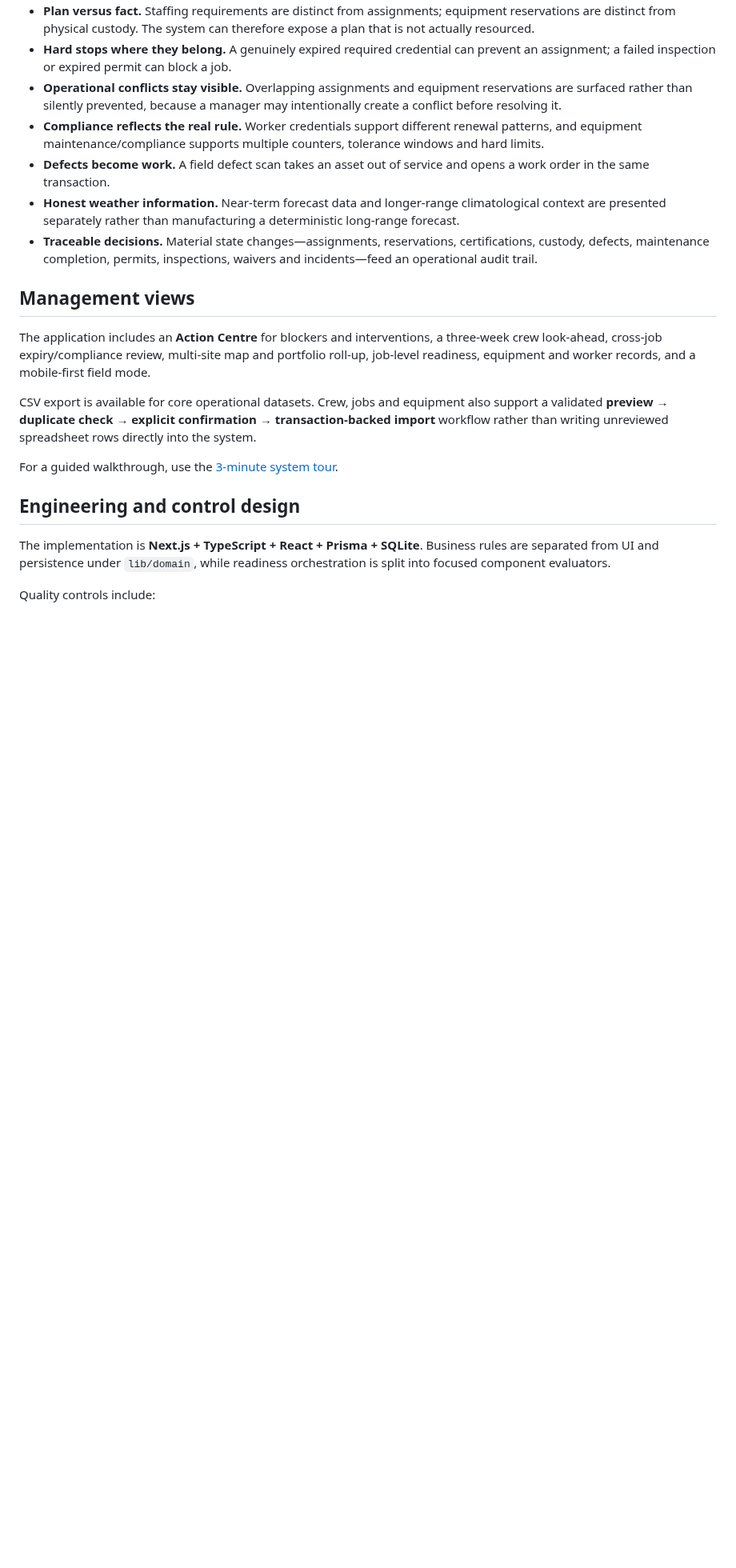
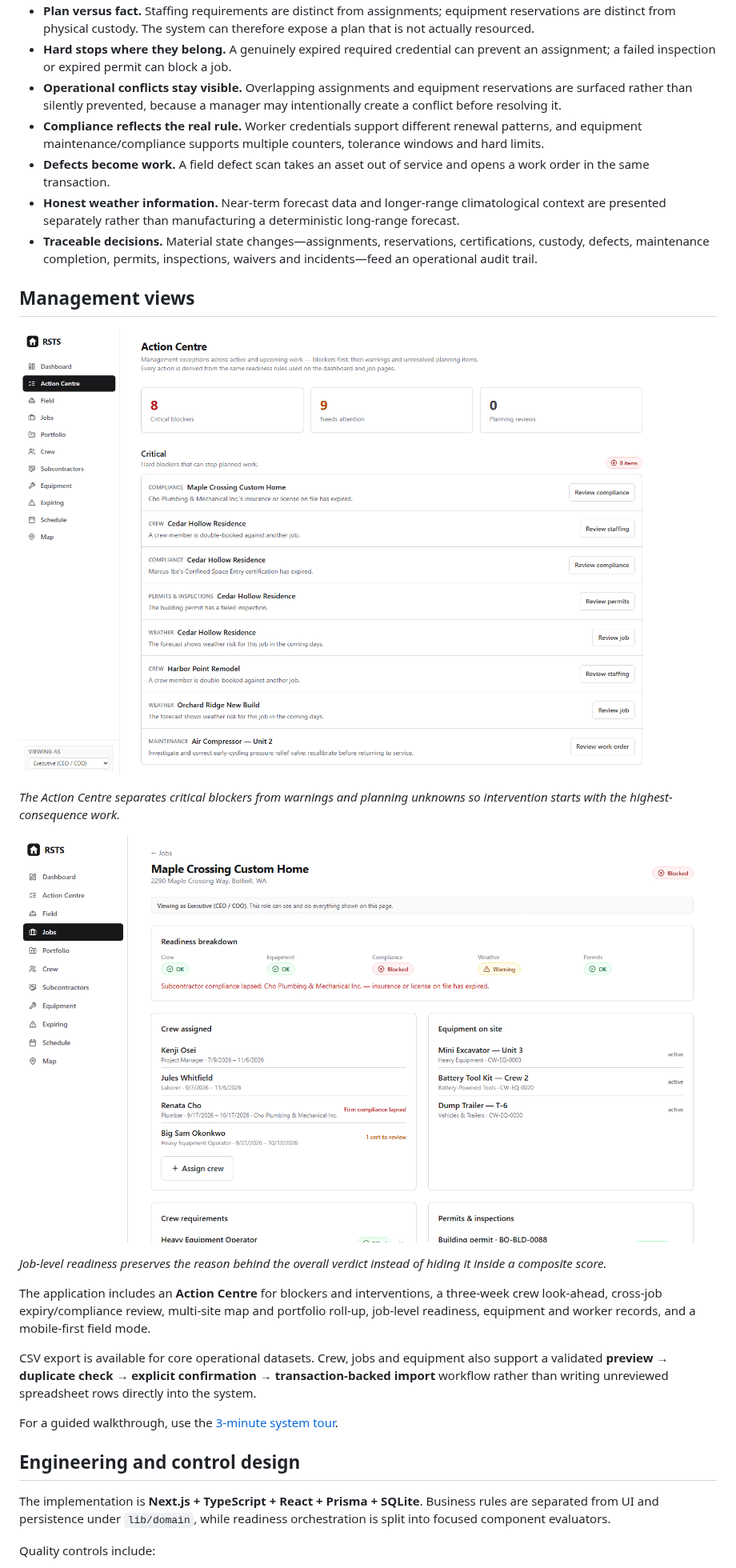
Before and after one commit to NathanTaylorOps/resource-scheduling-tracking-system, a Markdown page: README.md, the part around one of its changes. Shown at 80% size. GitHub-like rendering; pictures changed too: docs/assets/action-centre.png (added), docs/assets/job-readiness.png (added); blank space fills up the shorter version.

```diff
--- a/README.md
+++ b/README.md
@@ -43,6 +45,15 @@ The project is deliberately more than a scheduling screen. The important design
 - **Traceable decisions.** Material state changes—assignments, reservations, certifications, custody, defects, maintenance completion, permits, inspections, waivers and incidents—feed an operational audit trail.
 
 ## Management views
+
+![Action Centre prioritizing blocked work and operational interventions](docs/assets/action-centre.png)
+
+*The Action Centre separates critical blockers from warnings and planning unknowns so intervention starts with the highest-consequence work.*
+
+![Job readiness detail showing component-level operating controls](docs/assets/job-readiness.png)
+
+*Job-level readiness preserves the reason behind the overall verdict instead of hiding it inside a composite score.*
+
 
 The application includes an **Action Centre** for blockers and interventions, a three-week crew look-ahead, cross-job expiry/compliance review, multi-site map and portfolio roll-up, job-level readiness, equipment and worker records, and a mobile-first field mode.
 
```
Also changed, not shown: other parts of README.md (+3 -1 lines), docs/assets/dashboard.png (added), docs/assets/equipment.png (added), docs/assets/field-mobile.png (added), 3 other files.
